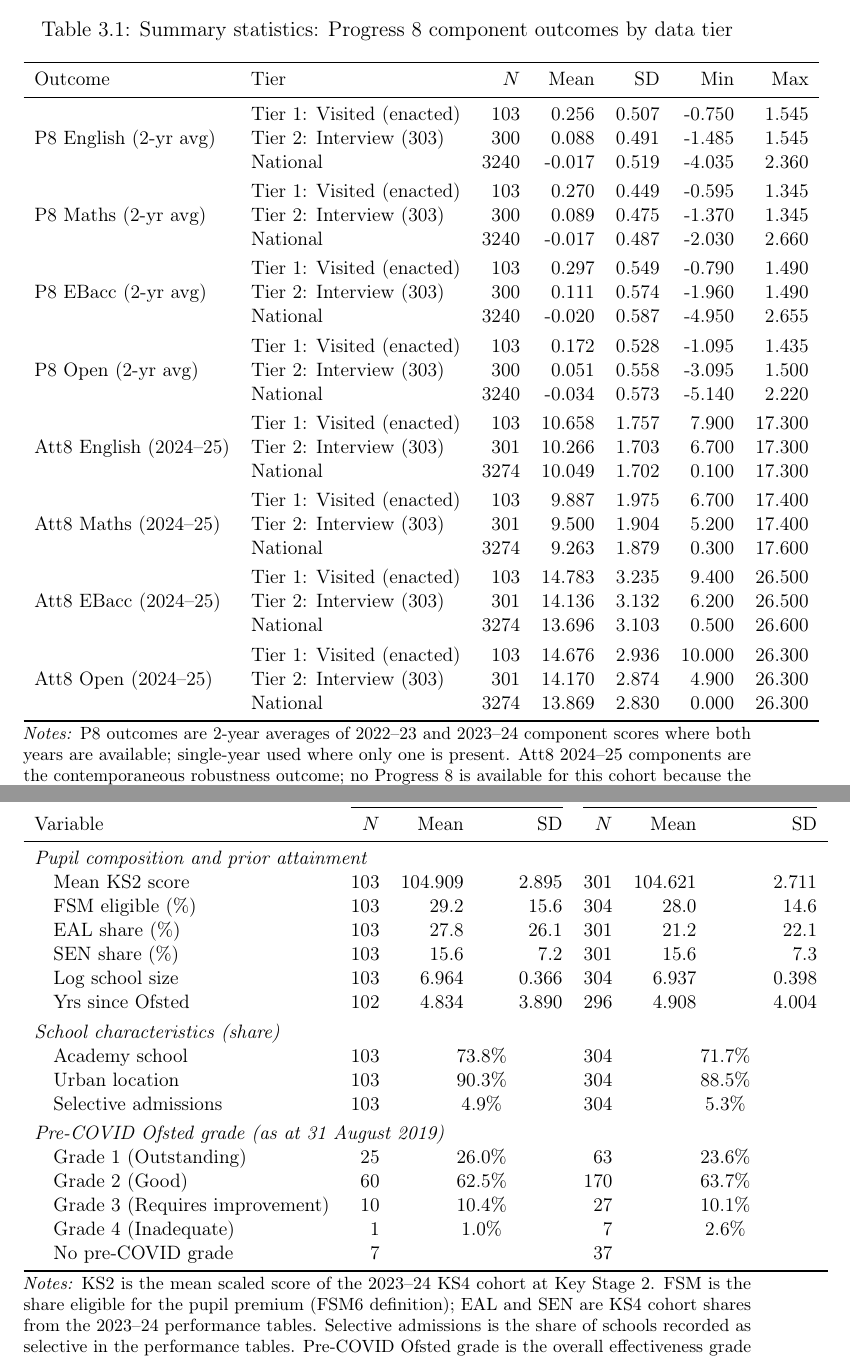
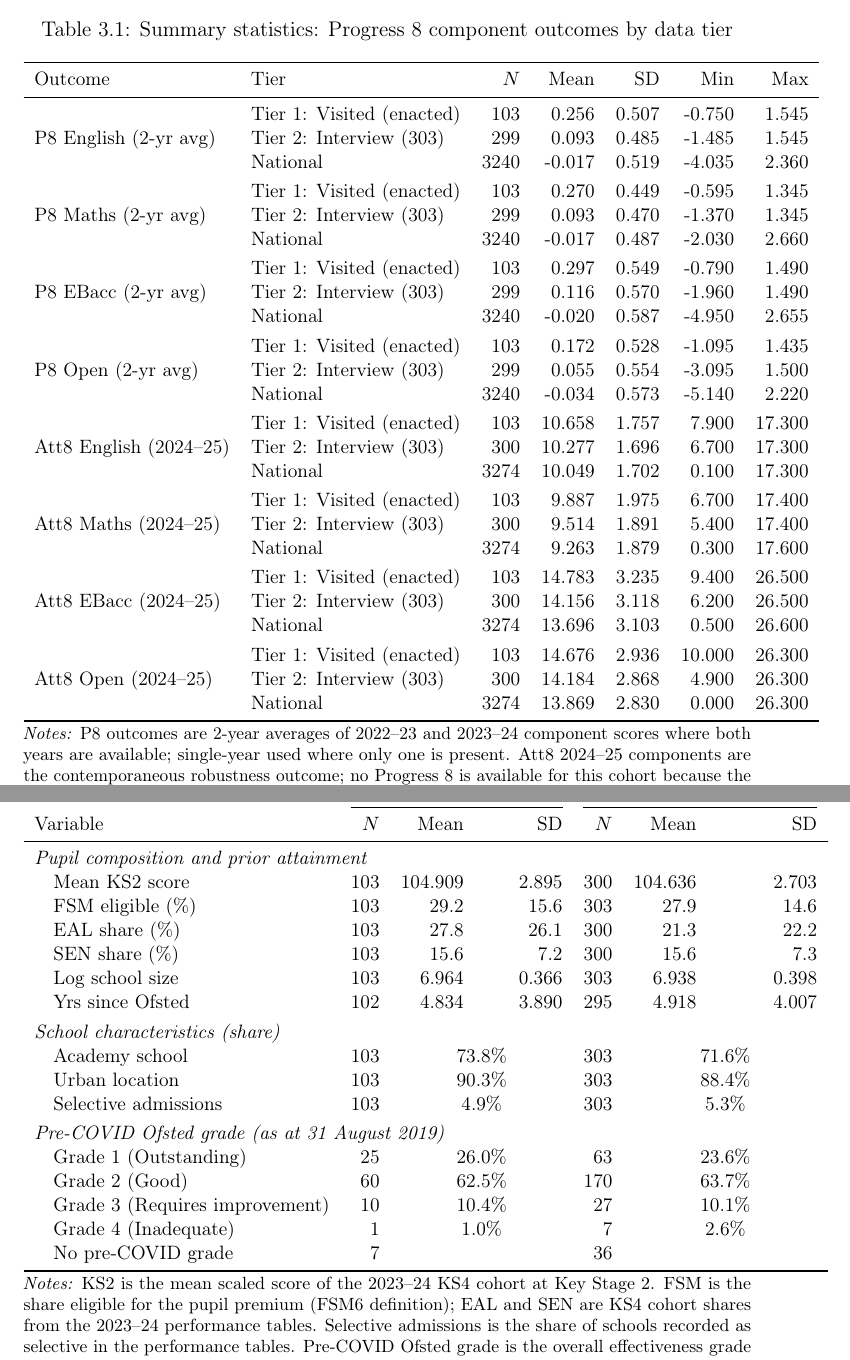
Before and after one commit to damianpphelan-cmd/phd-thesis-overleaf, a LaTeX thesis (main.tex, which reads tables/tab_control_stats.tex, tables/tab_outcome_stats.tex): two parts of pages 177 and 180 of 231, joined at a grey line, cut so that both start at the same text. Compiled offline with pdfLaTeX.

Commit message:
Staleness sweep: every generated table, figure and snippet re-derived from the merged dataset
Found and fixed by regenerating rather than trusting:
- make_instruments SILENTLY FAILED on the current scorer (W1 selects its item
  set through an IfExp since the visit-item extension), so subscore_items.tex
  still showed the PRE-REBUILD espoused definitions (Q-scores in W3/S4, T2 as
  'teaching practice'). Parser taught the IfExp form, two extension items
  mapped, labels corrected to W3/S4 espoused + SC staff climate
- tab_national_strictness, control/outcome stats, score dist, tier summary,
  score-controls correlations regenerated on the merged dataset
- ofsted validation scatter and joint-distribution figures regenerated
  (strictness r=+0.398 on the v4c lineage, n=101)
- thesis abstract's hard-coded 0.418 -> \CorrOfstedStrictness; the 0.166->0.167
  grade-panel prose corrected to the regenerated 0.142/0.143
- representativeness snippet 102 -> 103 visited schools
- make_numbers now guards main.tex and 01_introduction.tex too, which is how
  the abstract literal was caught

Co-Authored-By: Claude Fable 5 <noreply@anthropic.com>

```diff
--- a/tables/tab_control_stats.tex
+++ b/tables/tab_control_stats.tex
@@ -5,29 +5,29 @@
   \small
   \begin{tabular}{lrrrrrr}
     \toprule
-    & \multicolumn{3}{c}{Tier~1 ($N=103$, visited)} & \multicolumn{3}{c}{Tier~2 ($N=304$, interview)} \\
+    & \multicolumn{3}{c}{Tier~1 ($N=103$, visited)} & \multicolumn{3}{c}{Tier~2 ($N=303$, interview)} \\
     \cmidrule(lr){2-4}\cmidrule(lr){5-7}
     Variable & $N$ & Mean & SD & $N$ & Mean & SD \\
     \midrule
     \multicolumn{7}{l}{\textit{Pupil composition and prior attainment}} \\
-    \quad Mean KS2 score & 103 & 104.909 & 2.895 & 301 & 104.621 & 2.711 \\
-    \quad FSM eligible (\%) & 103 & 29.2 & 15.6 & 304 & 28.0 & 14.6 \\
-    \quad EAL share (\%) & 103 & 27.8 & 26.1 & 301 & 21.2 & 22.1 \\
-    \quad SEN share (\%) & 103 & 15.6 & 7.2 & 301 & 15.6 & 7.3 \\
-    \quad Log school size & 103 & 6.964 & 0.366 & 304 & 6.937 & 0.398 \\
-    \quad Yrs since Ofsted & 102 & 4.834 & 3.890 & 296 & 4.908 & 4.004 \\
+    \quad Mean KS2 score & 103 & 104.909 & 2.895 & 300 & 104.636 & 2.703 \\
+    \quad FSM eligible (\%) & 103 & 29.2 & 15.6 & 303 & 27.9 & 14.6 \\
+    \quad EAL share (\%) & 103 & 27.8 & 26.1 & 300 & 21.3 & 22.2 \\
+    \quad SEN share (\%) & 103 & 15.6 & 7.2 & 300 & 15.6 & 7.3 \\
+    \quad Log school size & 103 & 6.964 & 0.366 & 303 & 6.938 & 0.398 \\
+    \quad Yrs since Ofsted & 102 & 4.834 & 3.890 & 295 & 4.918 & 4.007 \\
     \addlinespace[3pt]
     \multicolumn{7}{l}{\textit{School characteristics (share)}} \\
-    \quad Academy school & 103 & \multicolumn{2}{c}{73.8\%} & 304 & \multicolumn{2}{c}{71.7\%} \\
-    \quad Urban location & 103 & \multicolumn{2}{c}{90.3\%} & 304 & \multicolumn{2}{c}{88.5\%} \\
-    \quad Selective admissions & 103 & \multicolumn{2}{c}{4.9\%} & 304 & \multicolumn{2}{c}{5.3\%} \\
+    \quad Academy school & 103 & \multicolumn{2}{c}{73.8\%} & 303 & \multicolumn{2}{c}{71.6\%} \\
+    \quad Urban location & 103 & \multicolumn{2}{c}{90.3\%} & 303 & \multicolumn{2}{c}{88.4\%} \\
+    \quad Selective admissions & 103 & \multicolumn{2}{c}{4.9\%} & 303 & \multicolumn{2}{c}{5.3\%} \\
     \addlinespace[3pt]
     \multicolumn{7}{l}{\textit{Pre-COVID Ofsted grade (as at 31~August~2019)}} \\
     \quad Grade~1 (Outstanding) & 25 & \multicolumn{2}{c}{26.0\%} & 63 & \multicolumn{2}{c}{23.6\%} \\
     \quad Grade~2 (Good) & 60 & \multicolumn{2}{c}{62.5\%} & 170 & \multicolumn{2}{c}{63.7\%} \\
     \quad Grade~3 (Requires improvement) & 10 & \multicolumn{2}{c}{10.4\%} & 27 & \multicolumn{2}{c}{10.1\%} \\
     \quad Grade~4 (Inadequate) & 1 & \multicolumn{2}{c}{1.0\%} & 7 & \multicolumn{2}{c}{2.6\%} \\
-    \quad No pre-COVID grade & 7 & & & 37 & & \\
+    \quad No pre-COVID grade & 7 & & & 36 & & \\
     \bottomrule
   \end{tabular}
   \begin{minipage}{\linewidth}
--- a/tables/tab_outcome_stats.tex
+++ b/tables/tab_outcome_stats.tex
@@ -8,35 +8,35 @@
     Outcome & Tier & $N$ & Mean & SD & Min & Max \\
     \midrule
     \multirow{3}{*}{P8 English (2-yr avg)} & Tier~1: Visited (enacted) & 103 & 0.256 & 0.507 & -0.750 & 1.545 \\
-     & Tier~2: Interview (303) & 300 & 0.088 & 0.491 & -1.485 & 1.545 \\
+     & Tier~2: Interview (303) & 299 & 0.093 & 0.485 & -1.485 & 1.545 \\
      & National & 3240 & -0.017 & 0.519 & -4.035 & 2.360 \\
     \addlinespace[3pt]
     \multirow{3}{*}{P8 Maths (2-yr avg)} & Tier~1: Visited (enacted) & 103 & 0.270 & 0.449 & -0.595 & 1.345 \\
-     & Tier~2: Interview (303) & 300 & 0.089 & 0.475 & -1.370 & 1.345 \\
+     & Tier~2: Interview (303) & 299 & 0.093 & 0.470 & -1.370 & 1.345 \\
      & National & 3240 & -0.017 & 0.487 & -2.030 & 2.660 \\
     \addlinespace[3pt]
     \multirow{3}{*}{P8 EBacc (2-yr avg)} & Tier~1: Visited (enacted) & 103 & 0.297 & 0.549 & -0.790 & 1.490 \\
-     & Tier~2: Interview (303) & 300 & 0.111 & 0.574 & -1.960 & 1.490 \\
+     & Tier~2: Interview (303) & 299 & 0.116 & 0.570 & -1.960 & 1.490 \\
      & National & 3240 & -0.020 & 0.587 & -4.950 & 2.655 \\
     \addlinespace[3pt]
     \multirow{3}{*}{P8 Open (2-yr avg)} & Tier~1: Visited (enacted) & 103 & 0.172 & 0.528 & -1.095 & 1.435 \\
-     & Tier~2: Interview (303) & 300 & 0.051 & 0.558 & -3.095 & 1.500 \\
+     & Tier~2: Interview (303) & 299 & 0.055 & 0.554 & -3.095 & 1.500 \\
      & National & 3240 & -0.034 & 0.573 & -5.140 & 2.220 \\
     \addlinespace[3pt]
     \multirow{3}{*}{Att8 English (2024--25)} & Tier~1: Visited (enacted) & 103 & 10.658 & 1.757 & 7.900 & 17.300 \\
-     & Tier~2: Interview (303) & 301 & 10.266 & 1.703 & 6.700 & 17.300 \\
+     & Tier~2: Interview (303) & 300 & 10.277 & 1.696 & 6.700 & 17.300 \\
      & National & 3274 & 10.049 & 1.702 & 0.100 & 17.300 \\
     \addlinespace[3pt]
     \multirow{3}{*}{Att8 Maths (2024--25)} & Tier~1: Visited (enacted) & 103 & 9.887 & 1.975 & 6.700 & 17.400 \\
-     & Tier~2: Interview (303) & 301 & 9.500 & 1.904 & 5.200 & 17.400 \\
+     & Tier~2: Interview (303) & 300 & 9.514 & 1.891 & 5.400 & 17.400 \\
      & National & 3274 & 9.263 & 1.879 & 0.300 & 17.600 \\
     \addlinespace[3pt]
     \multirow{3}{*}{Att8 EBacc (2024--25)} & Tier~1: Visited (enacted) & 103 & 14.783 & 3.235 & 9.400 & 26.500 \\
-     & Tier~2: Interview (303) & 301 & 14.136 & 3.132 & 6.200 & 26.500 \\
+     & Tier~2: Interview (303) & 300 & 14.156 & 3.118 & 6.200 & 26.500 \\
      & National & 3274 & 13.696 & 3.103 & 0.500 & 26.600 \\
     \addlinespace[3pt]
     \multirow{3}{*}{Att8 Open (2024--25)} & Tier~1: Visited (enacted) & 103 & 14.676 & 2.936 & 10.000 & 26.300 \\
-     & Tier~2: Interview (303) & 301 & 14.170 & 2.874 & 4.900 & 26.300 \\
+     & Tier~2: Interview (303) & 300 & 14.184 & 2.868 & 4.900 & 26.300 \\
      & National & 3274 & 13.869 & 2.830 & 0.000 & 26.300 \\
     \bottomrule
   \end{tabular}
```
Also changed, not shown: chapters/03_paper2.tex (+1 -1 lines), main.tex (+1 -1 lines), snippets/representativeness.tex (+1 -1 lines), snippets/subscore_items.tex (+5 -5 lines), tables/tab_tier_summary.tex (+3 -3 lines), figures/fig_A_score_distributions.pdf, figures/fig_B_validation_scatter.pdf, figures/fig_warmth_strict_joint.pdf, tables/tab_control_stats.tex (2 more changed lines), 2 other files.
